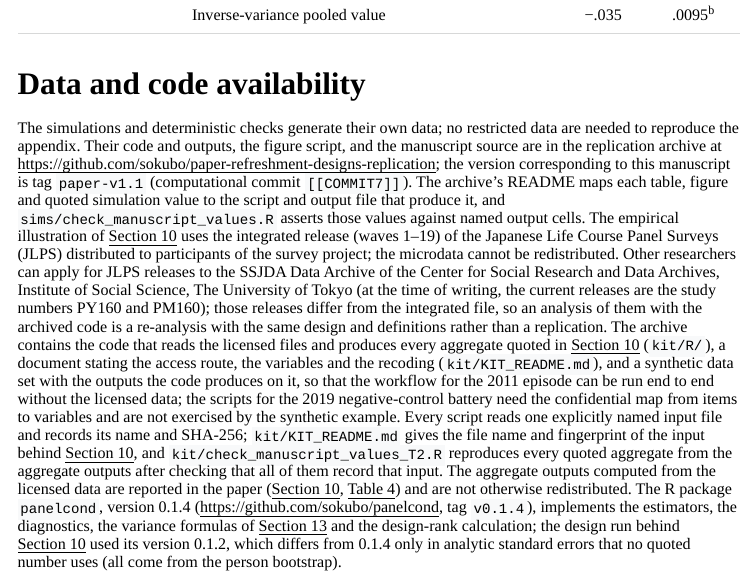
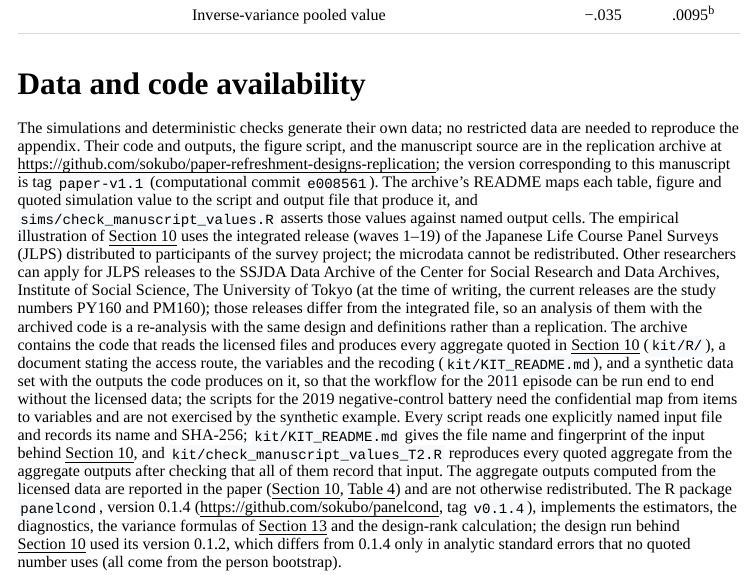
Before and after one commit to sokubo/paper-refreshment-designs-replication, a Quarto document (manuscript/main.qmd): the page in a window 1100 px wide, from 8280 px down. The pictures show the output file manuscript/main.html that the author committed with the source, opened offline; menus at the side of the page are left out.

```diff
--- a/manuscript/main.qmd
+++ b/manuscript/main.qmd
@@ -751,7 +751,7 @@
 
 # Data and code availability {.unnumbered}
 
-The simulations and deterministic checks generate their own data; no restricted data are needed to reproduce the appendix. Their code and outputs, the figure script, and the manuscript source are in the replication archive at <https://github.com/sokubo/paper-refreshment-designs-replication>; the version corresponding to this manuscript is tag `paper-v1.1` (computational commit `[[COMMIT7]]`). The archive's README maps each table, figure and quoted simulation value to the script and output file that produce it, and `sims/check_manuscript_values.R` asserts those values against named output cells. The empirical illustration of @sec-implementation uses the integrated release (waves 1--19) of the Japanese Life Course Panel Surveys (JLPS) distributed to participants of the survey project; the microdata cannot be redistributed. Other researchers can apply for JLPS releases to the SSJDA Data Archive of the Center for Social Research and Data Archives, Institute of Social Science, The University of Tokyo (at the time of writing, the current releases are the study numbers PY160 and PM160); those releases differ from the integrated file, so an analysis of them with the archived code is a re-analysis with the same design and definitions rather than a replication. The archive contains the code that reads the licensed files and produces every aggregate quoted in @sec-implementation (`kit/R/`), a document stating the access route, the variables and the recoding (`kit/KIT_README.md`), and a synthetic data set with the outputs the code produces on it, so that the workflow for the 2011 episode can be run end to end without the licensed data; the scripts for the 2019 negative-control battery need the confidential map from items to variables and are not exercised by the synthetic example. Every script reads one explicitly named input file and records its name and SHA-256; `kit/KIT_README.md` gives the file name and fingerprint of the input behind @sec-implementation, and `kit/check_manuscript_values_T2.R` reproduces every quoted aggregate from the aggregate outputs after checking that all of them record that input. The aggregate outputs computed from the licensed data are reported in the paper (@sec-implementation, @tbl-ncbattery) and are not otherwise redistributed. The R package `panelcond`, version 0.1.4 (<https://github.com/sokubo/panelcond>, tag `v0.1.4`), implements the estimators, the diagnostics, the variance formulas of @sec-variance and the design-rank calculation; the design run behind @sec-implementation used its version 0.1.2, which differs from 0.1.4 only in analytic standard errors that no quoted number uses (all come from the person bootstrap).
+The simulations and deterministic checks generate their own data; no restricted data are needed to reproduce the appendix. Their code and outputs, the figure script, and the manuscript source are in the replication archive at <https://github.com/sokubo/paper-refreshment-designs-replication>; the version corresponding to this manuscript is tag `paper-v1.1` (computational commit `e008561`). The archive's README maps each table, figure and quoted simulation value to the script and output file that produce it, and `sims/check_manuscript_values.R` asserts those values against named output cells. The empirical illustration of @sec-implementation uses the integrated release (waves 1--19) of the Japanese Life Course Panel Surveys (JLPS) distributed to participants of the survey project; the microdata cannot be redistributed. Other researchers can apply for JLPS releases to the SSJDA Data Archive of the Center for Social Research and Data Archives, Institute of Social Science, The University of Tokyo (at the time of writing, the current releases are the study numbers PY160 and PM160); those releases differ from the integrated file, so an analysis of them with the archived code is a re-analysis with the same design and definitions rather than a replication. The archive contains the code that reads the licensed files and produces every aggregate quoted in @sec-implementation (`kit/R/`), a document stating the access route, the variables and the recoding (`kit/KIT_README.md`), and a synthetic data set with the outputs the code produces on it, so that the workflow for the 2011 episode can be run end to end without the licensed data; the scripts for the 2019 negative-control battery need the confidential map from items to variables and are not exercised by the synthetic example. Every script reads one explicitly named input file and records its name and SHA-256; `kit/KIT_README.md` gives the file name and fingerprint of the input behind @sec-implementation, and `kit/check_manuscript_values_T2.R` reproduces every quoted aggregate from the aggregate outputs after checking that all of them record that input. The aggregate outputs computed from the licensed data are reported in the paper (@sec-implementation, @tbl-ncbattery) and are not otherwise redistributed. The R package `panelcond`, version 0.1.4 (<https://github.com/sokubo/panelcond>, tag `v0.1.4`), implements the estimators, the diagnostics, the variance formulas of @sec-variance and the design-rank calculation; the design run behind @sec-implementation used its version 0.1.2, which differs from 0.1.4 only in analytic standard errors that no quoted number uses (all come from the person bootstrap).
 
 # References {.unnumbered}
 
```
Also changed, not shown: manuscript/build_latex.py (+1 -1 lines), README.md, manuscript/main.html, manuscript/main.pdf.
